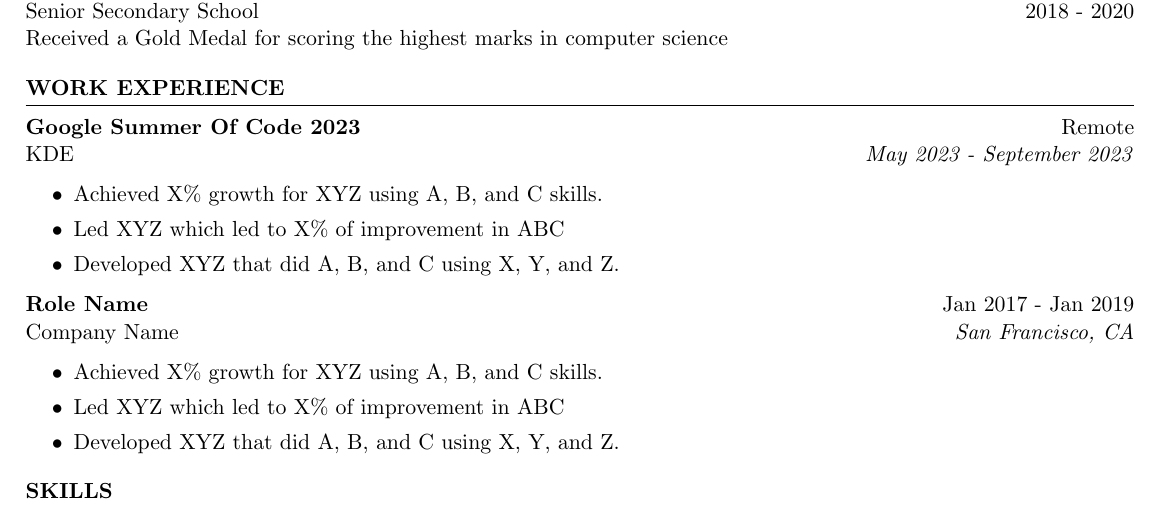
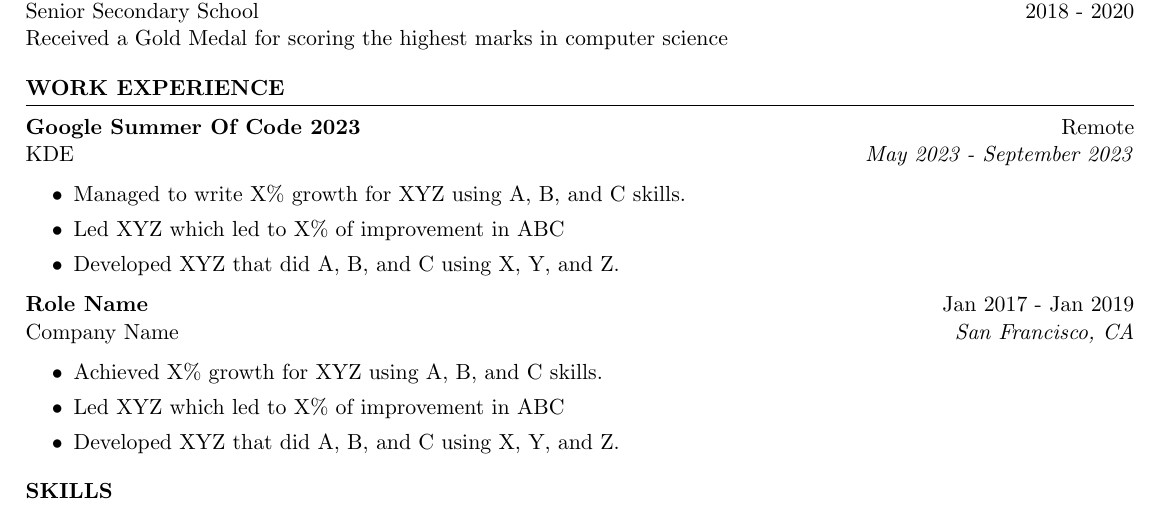
Before and after one commit to k3yss/Resume, a LaTeX CV (Rishi_Kumar_Resume.tex): part of the page, cut so that both start at the same text. Compiled offline with pdfLaTeX.

Commit message:
Add demo changes

```diff
--- a/Rishi_Kumar_Resume.tex
+++ b/Rishi_Kumar_Resume.tex
@@ -47,7 +47,7 @@
 		KDE \hfill \textit{May 2023 - September 2023}
 		\begin{itemize}
 			\itemsep -3pt {}
-			\item Achieved X\% growth for XYZ using A, B, and C skills.
+			\item Managed to write X\% growth for XYZ using A, B, and C skills.
 			\item Led XYZ which led to X\% of improvement in ABC
 			\item Developed XYZ that did A, B, and C using X, Y, and Z.
 		\end{itemize}
```
Also changed, not shown: .github/workflows/generate.yml (+1 -4 lines).
